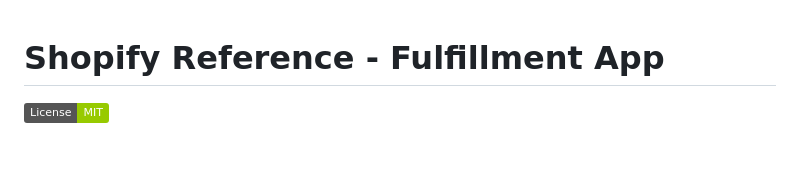
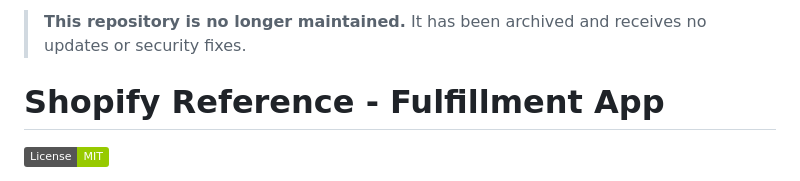
Before and after one commit to Shopify/fulfillment-order-sample-app, a Markdown page: README.md, the part around the change. Rendered like a GitHub page; badges without logos; blank space fills up the shorter version.

Commit message:
Add deprecation notice

```diff
--- a/README.md
+++ b/README.md
@@ -1,3 +1,5 @@
+> **This repository is no longer maintained.** It has been archived and receives no updates or security fixes.
+
 # Shopify Reference - Fulfillment App
 
 [![License: MIT](https://img.shields.io/badge/License-MIT-green.svg)](LICENSE.md)
```
